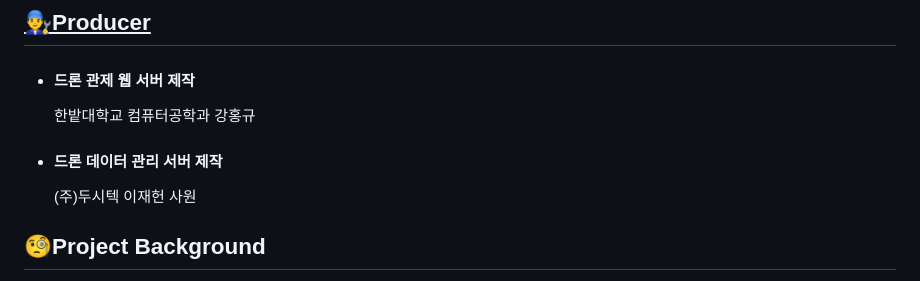
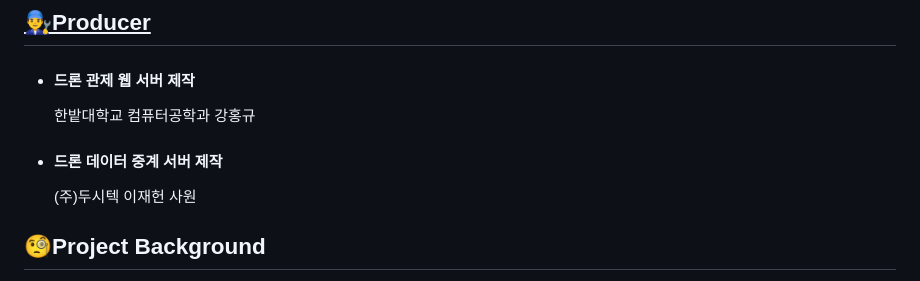
Before and after one commit to hk1776/droneInfo, a Markdown page: README.md, the part around the change printed below. GitHub-like rendering.

```diff
--- a/README.md
+++ b/README.md
@@ -6,7 +6,7 @@
 ## <u>👨‍🔧Producer
 - #### 드론 관제 웹 서버 제작
 	한밭대학교 컴퓨터공학과 강홍규
-- #### 드론 데이터 관리 서버 제작
+- #### 드론 데이터 중계 서버 제작
 	(주)두시텍 이재헌 사원
 
 
```
Also changed, not shown: other parts of README.md (+1 -0 lines).
